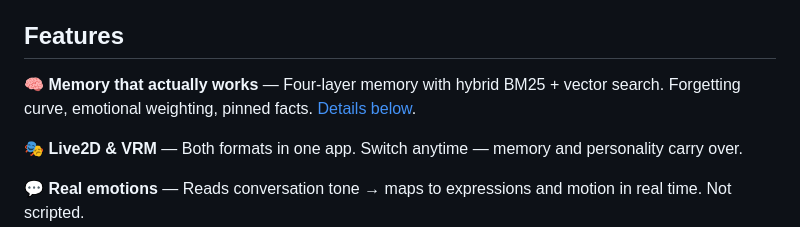
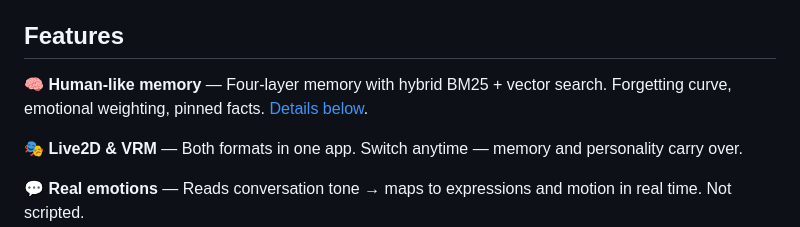
Before and after one commit to Tacky7788/Project-elino, a Markdown page: README.md, the part around the change. Rendered like a GitHub page.

```diff
--- a/README.md
+++ b/README.md
@@ -26,7 +26,7 @@ It renders Live2D/VRM characters, connects to the LLM of your choice, and rememb
 
 ## Features
 
-🧠 **Memory that actually works** — Four-layer memory with hybrid BM25 + vector search. Forgetting curve, emotional weighting, pinned facts. [Details below](#memory-system).
+🧠 **Human-like memory** — Four-layer memory with hybrid BM25 + vector search. Forgetting curve, emotional weighting, pinned facts. [Details below](#memory-system).
 
 🎭 **Live2D & VRM** — Both formats in one app. Switch anytime — memory and personality carry over.
 
```
Also changed, not shown: README.ja.md (+1 -1 lines), README.zh-CN.md (+1 -1 lines).
